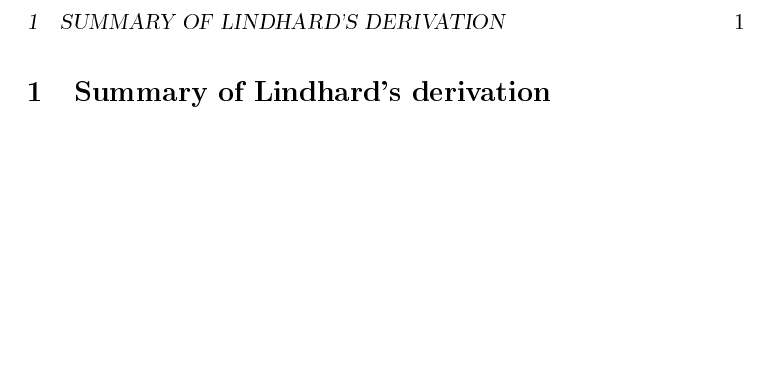
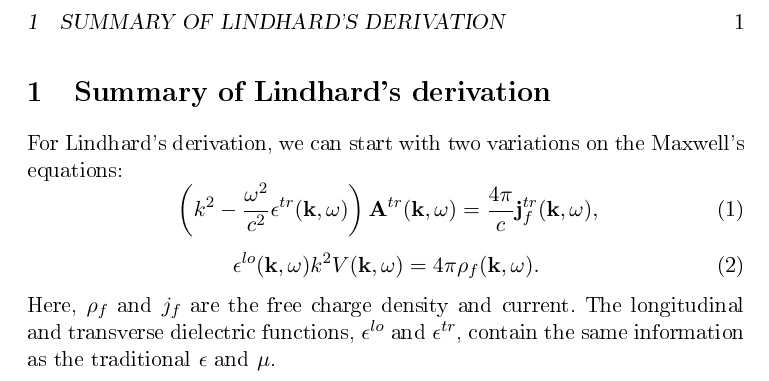
Before and after one commit to dmallubhotla/physics_notes, a LaTeX document (notes/SummaryOfLindhardDerivation/SummaryOfLindhardDerivation.tex): part of the page, cut so that both start at the same text, the shorter picture padded with empty space. The pictures show the PDF file notes/SummaryOfLindhardDerivation/SummaryOfLindhardDerivation.pdf that the author committed with the source.

Commit message:
Adding note about Lindhard's maxwell equations

```diff
--- a/notes/SummaryOfLindhardDerivation/SummaryOfLindhardDerivation.tex
+++ b/notes/SummaryOfLindhardDerivation/SummaryOfLindhardDerivation.tex
@@ -5,5 +5,13 @@
 % !TeX spellcheck = en_GB
 \section{Summary of Lindhard's derivation}
 
+For Lindhard's derivation, we can start with two variations on the Maxwell's equations:
+\begin{equation}
+	\left(k^2 - \frac{\omega^2}{c^2} \epsilon^{tr}(\vec{k}, \omega) \right) \vec{A}^{tr}(\vec{k}, \omega) = \frac{4\pi}{c} \vec{j}^{tr}_{f}(\vec{k}, \omega),
+\end{equation}
+\begin{equation}
+	\epsilon^{lo}(\vec{k}, \omega) k^2 V(\vec{k}, \omega) = 4 \pi \rho_f(\vec{k}, \omega).
+\end{equation}
+Here, $\rho_f$ and $j_f$ are the free charge density and current. The longitudinal and transverse dielectric functions, $\epsilon^{lo}$ and $\epsilon^{tr}$, contain the same information as the traditional $\epsilon$ and $\mu$.
 
 \end{document}
```
Also changed, not shown: docs/SummaryOfLindhardDerivation.pdf, docs/main.pdf, notes/SummaryOfLindhardDerivation/SummaryOfLindhardDerivation.pdf.
